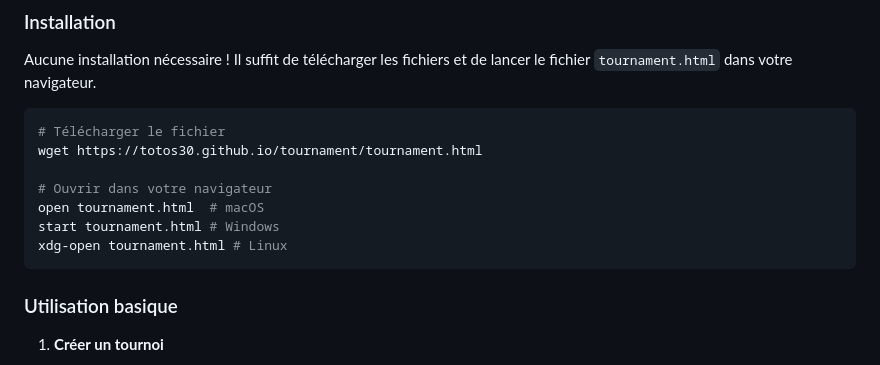
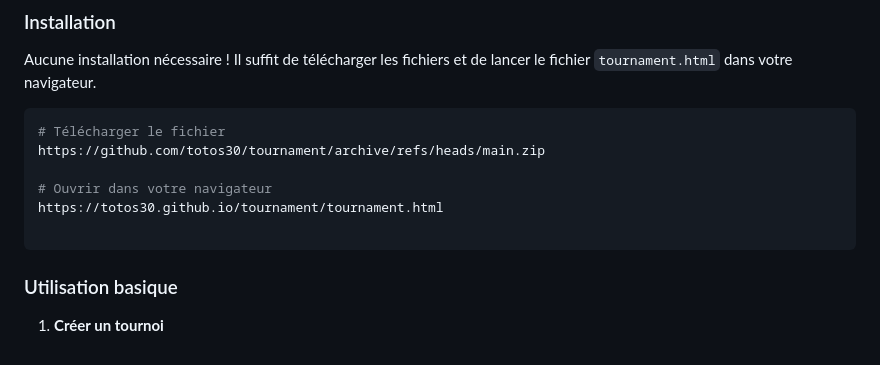
Before and after one commit to totos30/tournament, a Markdown page: README.md, the part around the change. Rendered like a GitHub page.

Commit message:
Update README.md
modification des liens d'accès

````diff
--- a/README.md
+++ b/README.md
@@ -42,13 +42,13 @@ Aucune installation nécessaire ! Il suffit de télécharger les fichiers et de
 
 ```bash
 # Télécharger le fichier
-wget https://totos30.github.io/tournament/tournament.html
+https://github.com/totos30/tournament/archive/refs/heads/main.zip
 
 # Ouvrir dans votre navigateur
-open tournament.html  # macOS
-start tournament.html # Windows
-xdg-open tournament.html # Linux
+https://totos30.github.io/tournament/tournament.html
+
 ```
+
 
 ### Utilisation basique
 
````
